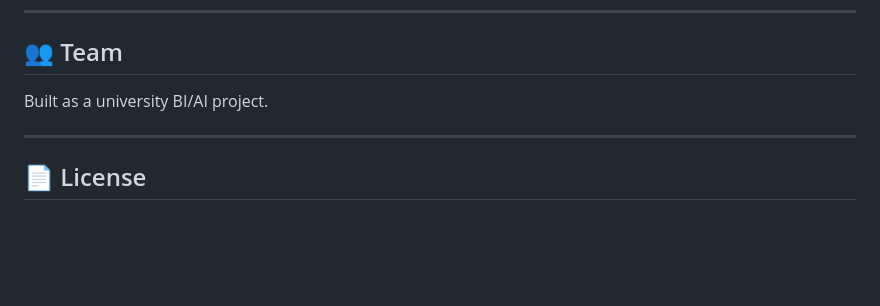
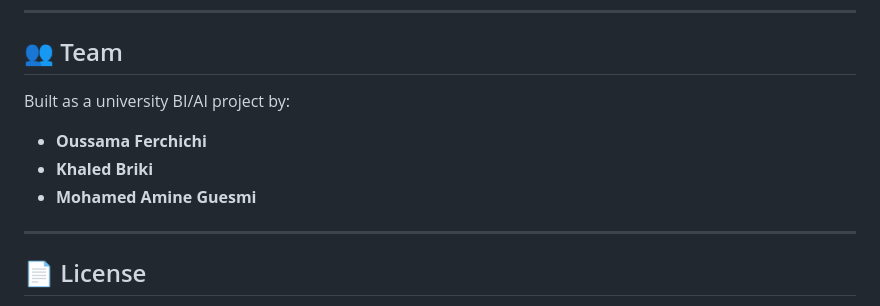
Before and after one commit to Bril3d/Closet, a Markdown page: README.md, the part around the change. GitHub-like rendering; blank space fills up the shorter version.

Commit message:
docs: add team members to README

```diff
--- a/README.md
+++ b/README.md
@@ -200,7 +200,11 @@ python -m pytest tests/ -v
 
 ## 👥 Team
 
-Built as a university BI/AI project.
+Built as a university BI/AI project by:
+
+- **Oussama Ferchichi**
+- **Khaled Briki**
+- **Mohamed Amine Guesmi**
 
 ---
 
```
